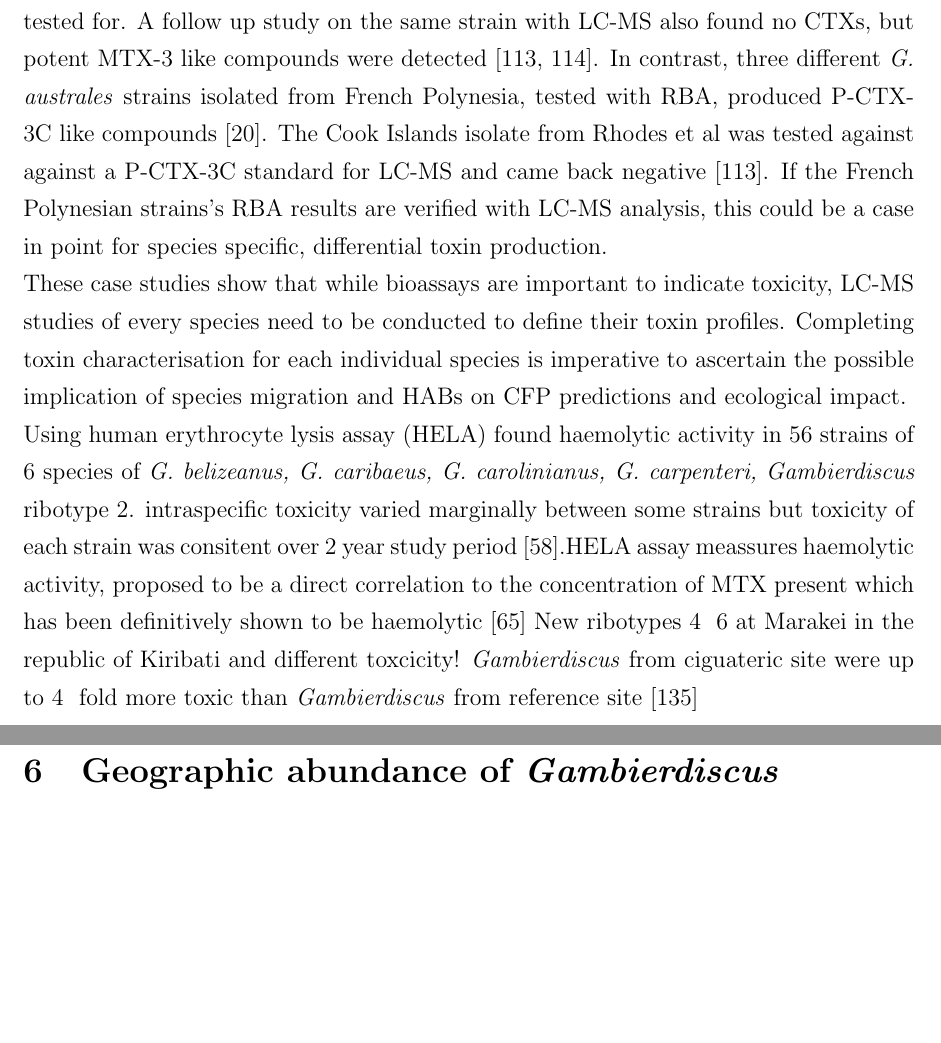
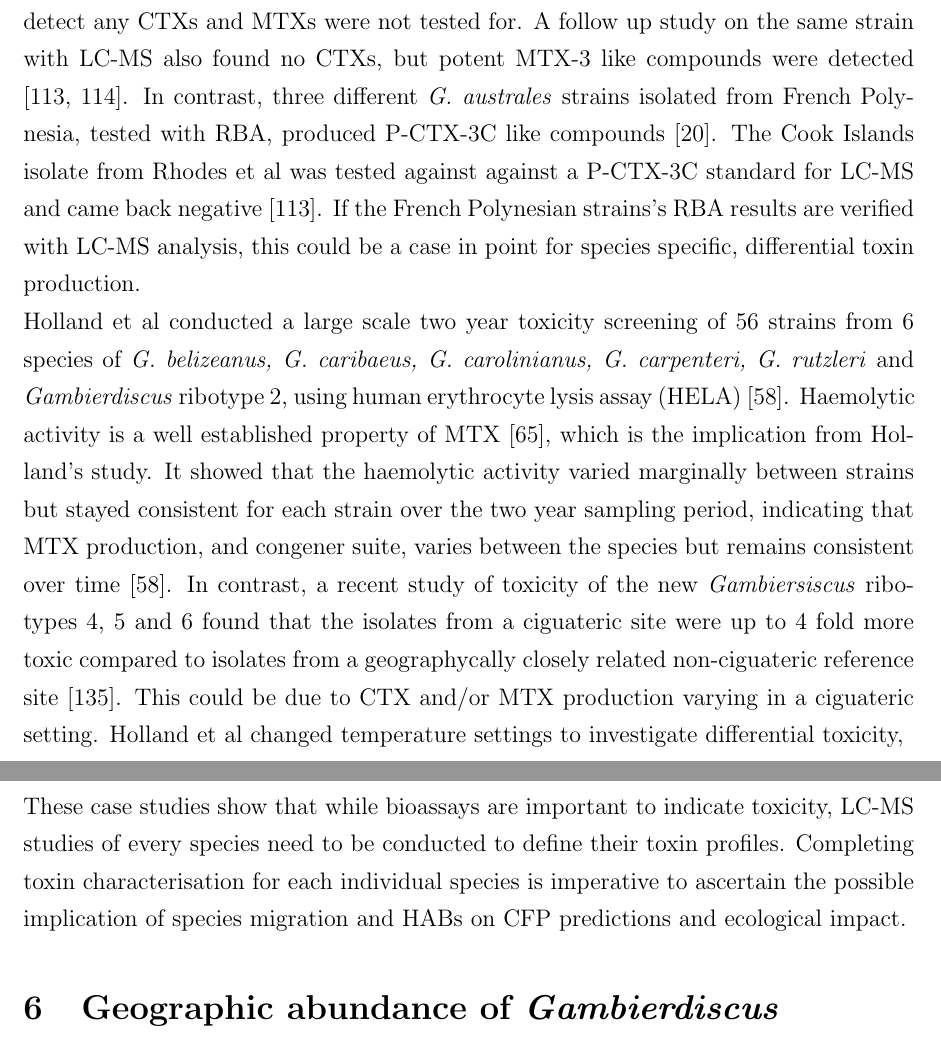
Before and after one commit to bubblegirl/review, a LaTeX document (review_paper.tex): two parts of pages 11 and 12 of 44, joined at a grey line, cut so that both start at the same text, the shorter picture padded with empty space. Compiled offline with pdfLaTeX.

Commit message:
species tox edits

```diff
--- a/review_paper.tex
+++ b/review_paper.tex
@@ -202,12 +202,11 @@ Recently, a new toxin has been isolated from \emph{G. toxicus} by Watanabe et al
 The Caribbean species \emph{G. excentricus} was tested with a neuroblastoma cytotoxicity assay (N2A) which indicated both MTX and CTX toxicity \cite{fraga2011gambierdiscus}. However the toxin profile needs to be extrapolated with LC-MS.
 Chinain et al identified the toxins produced by two strains of \emph{G. polynesiensis} with LC-MS. The major toxin produced was P-CTX-3C, other type II (M-seco-CTX-3C, 49-epi-CTX-3C) and type I (CTX-4A, CTX-4B) toxins were detected. The different strains produced the same toxins, but at different proportions \cite{chinain2010growth}. In an earlier study, Chinain et al detected toxicity of the water soluble fraction of \emph{G. polynesiensis} in a mouse bioassay (MBA), implicating MTX activity \cite{chinain1999morphology}. Rhodes et al produced contradictory evidence as they found no LC-MS measurable MTX in a Cook Island strain of \emph{G. polynesiensis} \cite{rhodes2014production}.
-\emph{G. australes} extracts isolated by Rhodes et al indicated CTX and MTX presence by displaying toxic activity in both lipid and water soluble fractions when tested with MBA. However, LC-MS/MS analysis did not detect any CTXs and MTXs were not tested for. A follow up study on the same strain with LC-MS also found no CTXs, but potent MTX-3 like compounds were detected \cite{rhodes2014production,rhodes2010toxic}. In contrast, three different \emph{G. australes} strains isolated from French Polynesia, tested with RBA, produced P-CTX-3C like compounds \cite{chinain2010growth}. The Cook Islands isolate from Rhodes et al was tested against against a P-CTX-3C standard for LC-MS and came back negative \cite{rhodes2014production}. If the French Polynesian strains's RBA results are verified with LC-MS analysis, this could be a case in point for species specific, differential toxin production.
+\emph{G. australes} extracts isolated by Rhodes et al indicated CTX and MTX presence by displaying toxic activity in both lipid and water soluble fractions when tested with MBA. However, LC-MS/MS analysis did not detect any CTXs and MTXs were not tested for. A follow up study on the same strain with LC-MS also found no CTXs, but potent MTX-3 like compounds were detected \cite{rhodes2014production,rhodes2010toxic}. In contrast, three different \emph{G. australes} strains isolated from French Polynesia, tested with RBA, produced P-CTX-3C like compounds \cite{chinain2010growth}. The Cook Islands isolate from Rhodes et al was tested against against a P-CTX-3C standard for LC-MS and came back negative \cite{rhodes2014production}. If the French Polynesian strains's RBA results are verified with LC-MS analysis, this could be a case in point for species specific, differential toxin production. \\
+Holland et al conducted a large scale two year toxicity screening of 56 strains from 6 species of \emph{G. belizeanus, G. caribaeus, G. carolinianus, G. carpenteri, G. rutzleri} and  \emph{Gambierdiscus} ribotype 2, using human erythrocyte lysis assay (HELA) \cite{holland2013differences}. Haemolytic activity is a well established property of MTX \cite{igarashi1999mechanisms}, which is the implication from Holland's study. It showed that the haemolytic activity varied marginally between strains but stayed consistent for each strain over the two year sampling period, indicating that MTX production, and congener suite, varies between the species but remains consistent over time \cite{holland2013differences}.
+In contrast, a recent study of toxicity of the new \emph{Gambiersiscus} ribotypes 4, 5 and 6 found that the isolates from a ciguateric site were up to 4\- fold more toxic compared to isolates from a geographycally closely related non-ciguateric reference site \cite{xu2014distribution}. This could be due to CTX and/or MTX production varying in a ciguateric setting. Holland et al changed temperature settings to investigate differential toxicity, \\ %fix this
+These case studies show that while bioassays are important to indicate toxicity, LC-MS studies of every species need to be conducted to define their toxin profiles. Completing toxin characterisation for each individual species is imperative to ascertain the possible implication of species migration and HABs on CFP predictions and ecological impact.
+%check if recent LC_MS data for all species exists; Berdalet 12 say something about LCMS?
 
-These case studies show that while bioassays are important to indicate toxicity, LC-MS studies of every species need to be conducted to define their toxin profiles. Completing toxin characterisation for each individual species is imperative to ascertain the possible implication of species migration and HABs on CFP predictions and ecological impact.
-%check if recent LC_MS data for all species exists
-
-Using human erythrocyte lysis assay (HELA) found haemolytic activity in 56 strains of 6 species of \emph{G. belizeanus, G. caribaeus, G. carolinianus, G. carpenteri, Gambierdiscus} ribotype 2. intraspecific toxicity varied marginally between some strains but toxicity of each strain was consitent over 2 year study period \cite{holland2013differences}.HELA assay meassures haemolytic activity, proposed to be a direct correlation to the concentration of MTX present which has been definitively shown to be haemolytic \cite{igarashi1999mechanisms} %contrast with the following
-New ribotypes 4 \- 6 at Marakei in the republic of Kiribati and different toxcicity! \emph{Gambierdiscus} from ciguateric site were up to 4 \- fold more toxic than \emph{Gambierdiscus} from reference site \cite{xu2014distribution}
 
 \section{Geographic abundance of \emph{Gambierdiscus}}
 % global map with references
```
Also changed, not shown: review_paper.tex (4 more changed lines).
